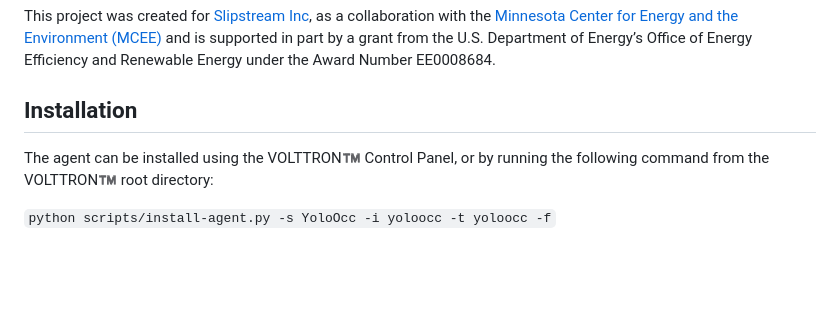
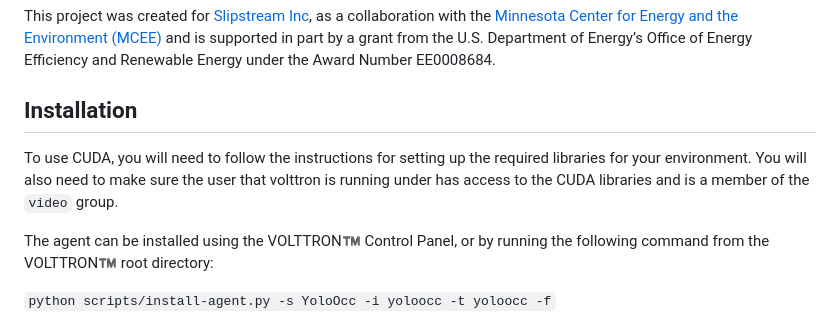
Before and after one commit to ACE-IoT-Solutions/volttron-yolo-occupancy, a Markdown page: README.md, the part around the change. Drawn GitHub-style; blank space fills up the shorter version.

Commit message:
Added references to the CUDA library setup

````diff
--- a/README.md
+++ b/README.md
@@ -12,6 +12,8 @@ Efficiency and Renewable Energy under the Award Number
 EE0008684.
 
 ## Installation
+To use CUDA, you will need to follow the instructions for setting up the required libraries for your environment. You will also need to make sure the user that volttron is running under has access to the CUDA libraries and is a member of the `video` group.
+
 The agent can be installed using the VOLTTRON™️ Control Panel, or by running the following command from the VOLTTRON™️ root directory:
 
 ```python scripts/install-agent.py -s YoloOcc -i yoloocc -t yoloocc -f```
````
